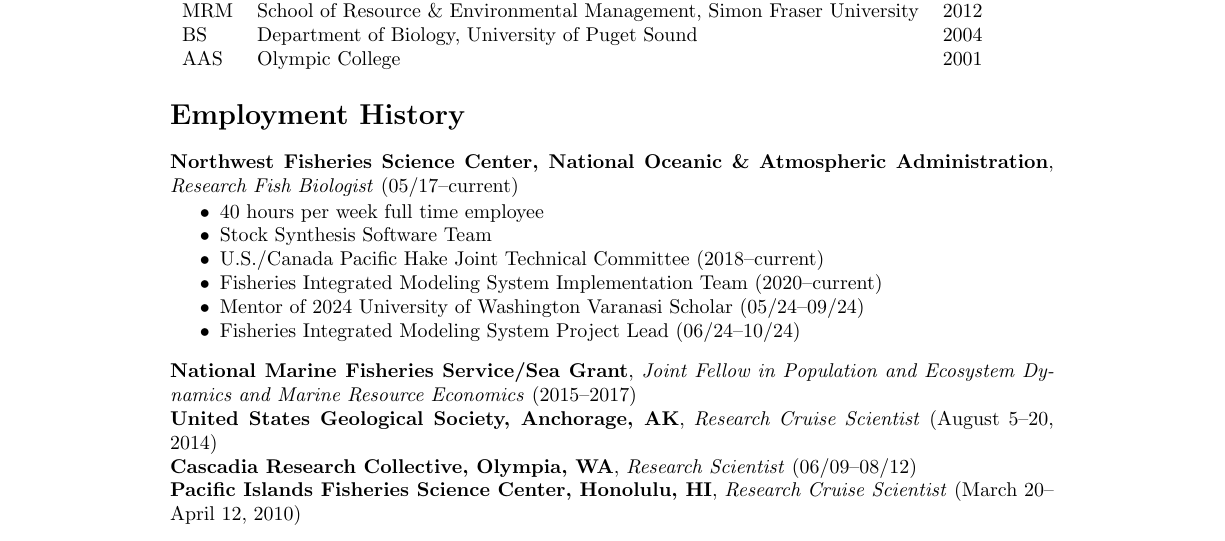
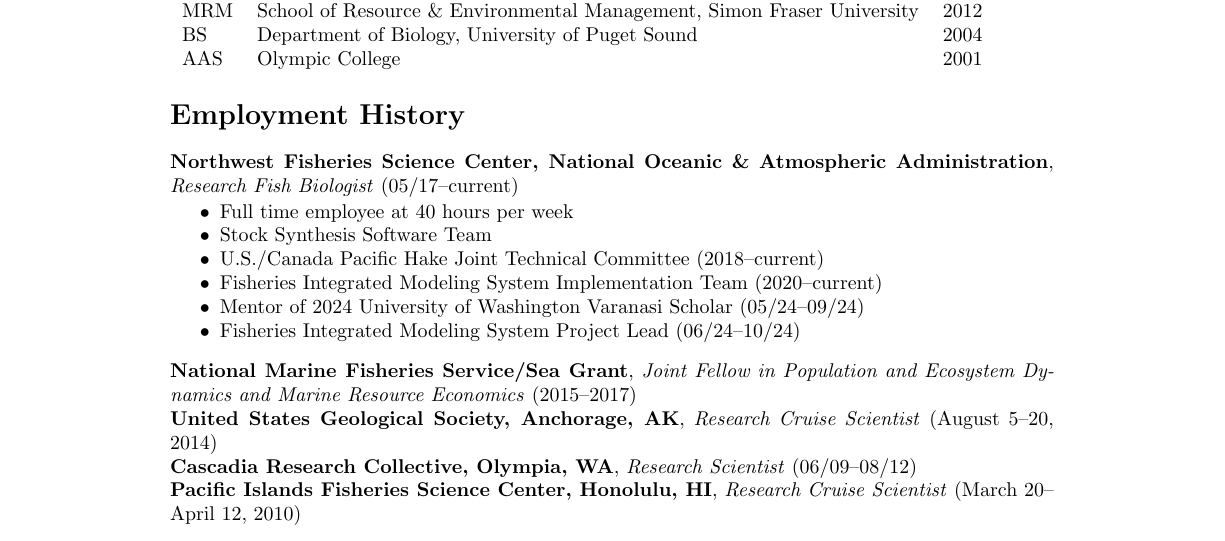
Before and after one commit to kellijohnson-NOAA/git-references, a LaTeX CV (cv_KelliJohnson.tex): part of page 1 of 4, cut so that both start at the same text. Compiled offline with pdfLaTeX.

Commit message:
Changes how 40-hrs/week is listed

```diff
--- a/cv_KelliJohnson.tex
+++ b/cv_KelliJohnson.tex
@@ -36,7 +36,7 @@
 \textbf{Northwest Fisheries Science Center, National Oceanic \& Atmospheric Administration}, \textit{Research Fish Biologist} (05/17--current)
 \begin{itemize}
 \vspace{-2.5mm}
-  \item 40 hours per week full time employee
+  \item Full time employee at 40 hours per week
   \item Stock Synthesis Software Team
   \item U.S./Canada Pacific Hake Joint Technical Committee (2018--current)
   \item Fisheries Integrated Modeling System Implementation Team (2020--current)
```
